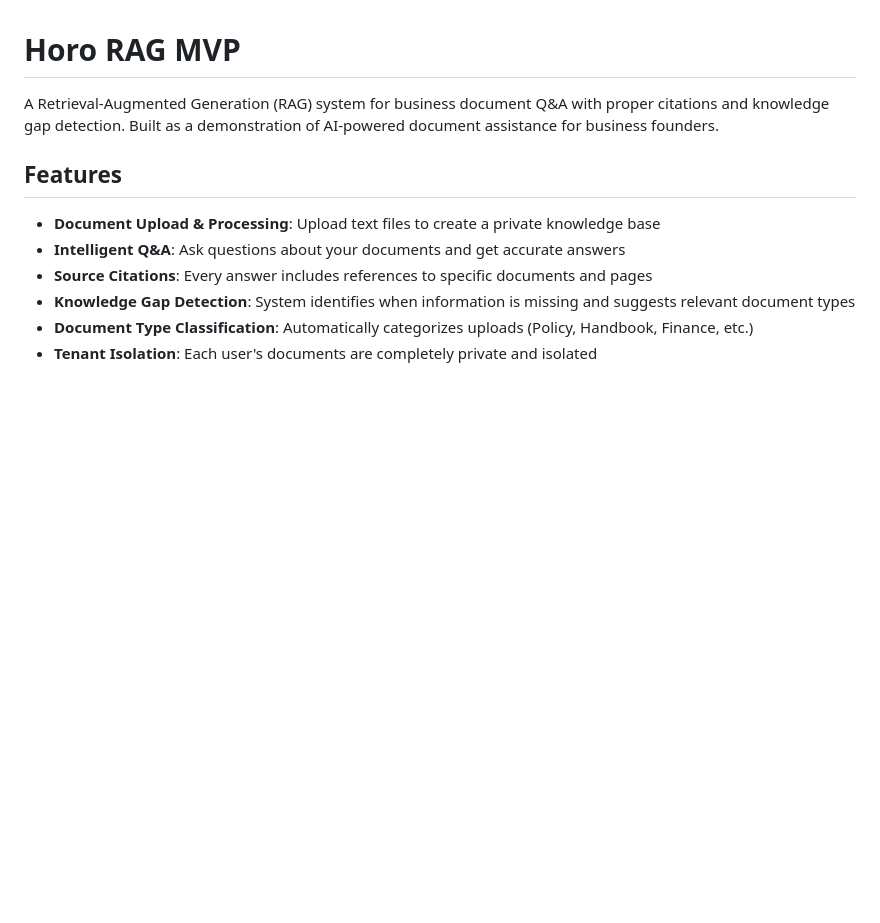
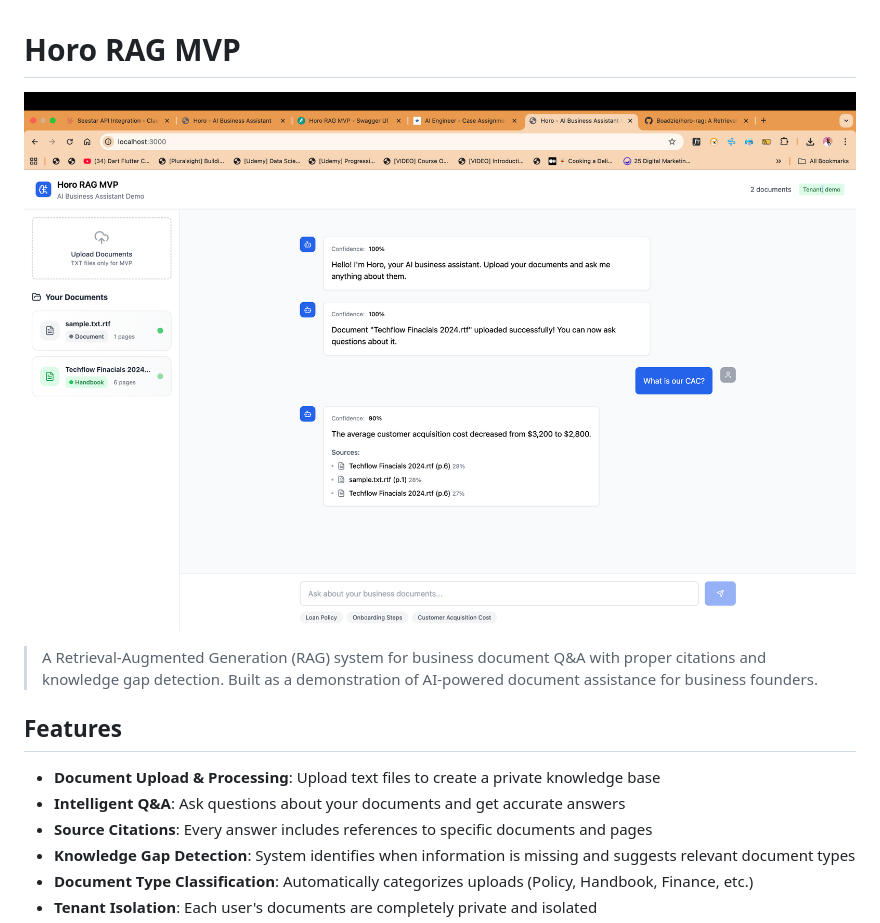
Before and after one commit to Boadzie/horo-rag, a Markdown page: README.md, the part around the change. Drawn GitHub-style; pictures changed too: banner.png (added); blank space fills up the shorter version.

Commit message:
docs: Include project screenshot in README.md file
- Add screenshot to project

```diff
--- a/README.md
+++ b/README.md
@@ -1,6 +1,8 @@
 # Horo RAG MVP
 
-A Retrieval-Augmented Generation (RAG) system for business document Q&A with proper citations and knowledge gap detection. Built as a demonstration of AI-powered document assistance for business founders.
+![banner](banner.png)
+
+> A Retrieval-Augmented Generation (RAG) system for business document Q&A with proper citations and knowledge gap detection. Built as a demonstration of AI-powered document assistance for business founders.
 
 ## Features
 
```
